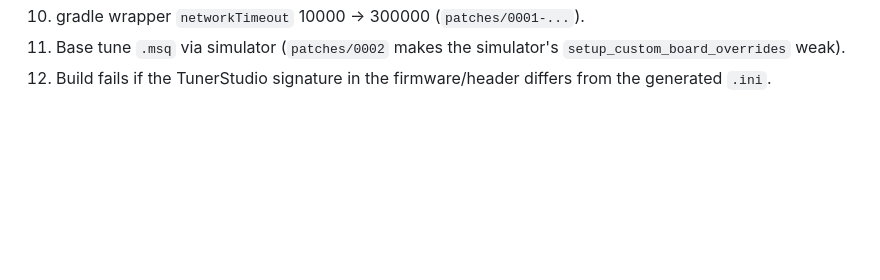
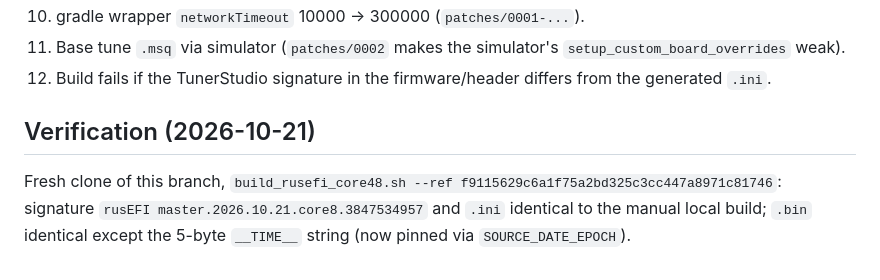
Before and after one commit to opelpanfan/OPF_ECU, a Markdown page: scripts/rusefi/README.md, the part around the change. Drawn GitHub-style; blank space fills up the shorter version.

Commit message:
rusEFI autobuild: document local verification

```diff
--- a/scripts/rusefi/README.md
+++ b/scripts/rusefi/README.md
@@ -62,3 +62,9 @@ The pinned ARM toolchain (`arm-gnu-toolchain-14.2.rel1`, sha256-verified) is ins
 10. gradle wrapper `networkTimeout` 10000 -> 300000 (`patches/0001-...`).
 11. Base tune `.msq` via simulator (`patches/0002` makes the simulator's `setup_custom_board_overrides` weak).
 12. Build fails if the TunerStudio signature in the firmware/header differs from the generated `.ini`.
+
+## Verification (2026-10-21)
+
+Fresh clone of this branch, `build_rusefi_core48.sh --ref f9115629c6a1f75a2bd325c3cc447a8971c81746`:
+signature `rusEFI master.2026.10.21.core8.3847534957` and `.ini` identical to the manual local build;
+`.bin` identical except the 5-byte `__TIME__` string (now pinned via `SOURCE_DATE_EPOCH`).
```
